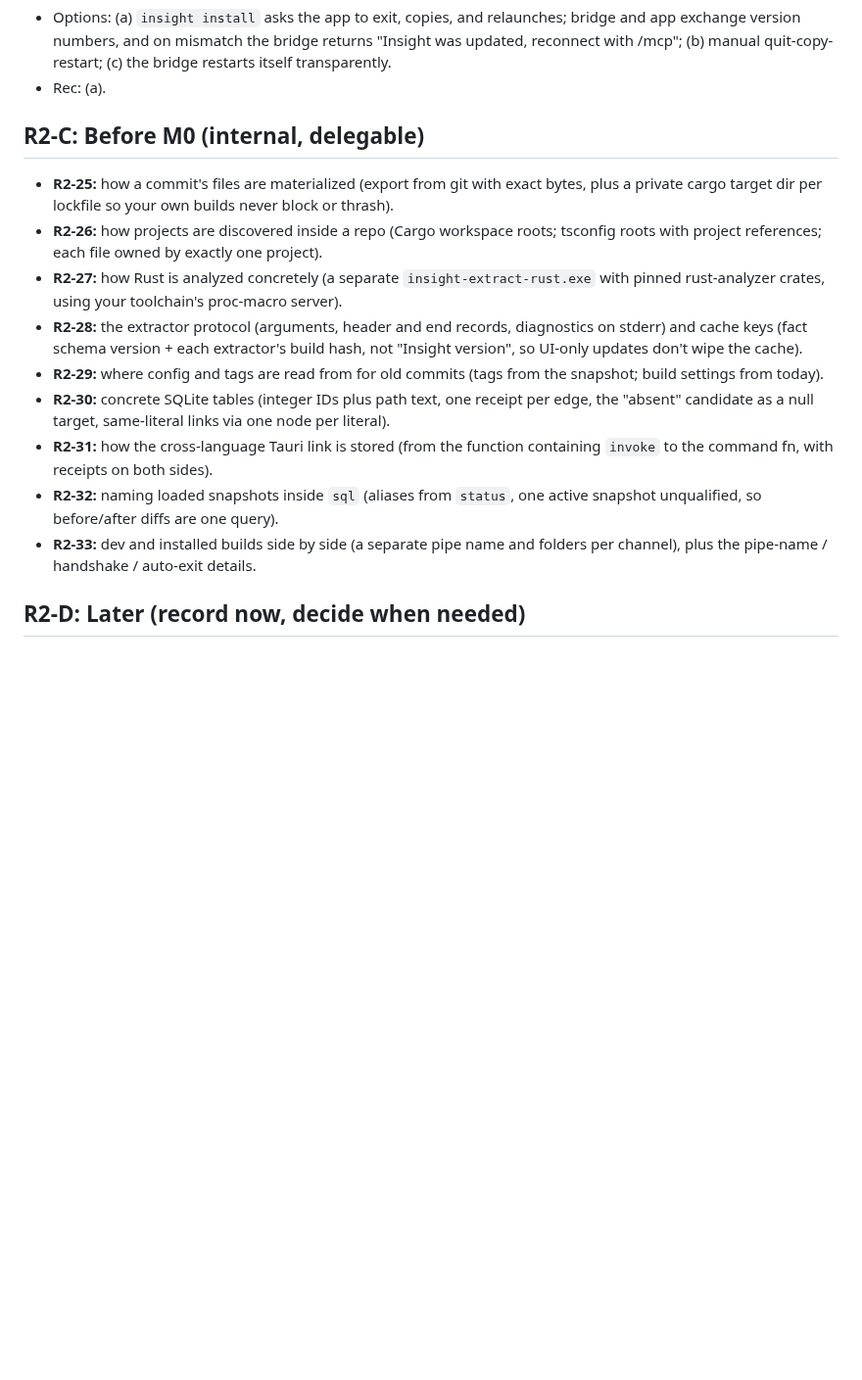
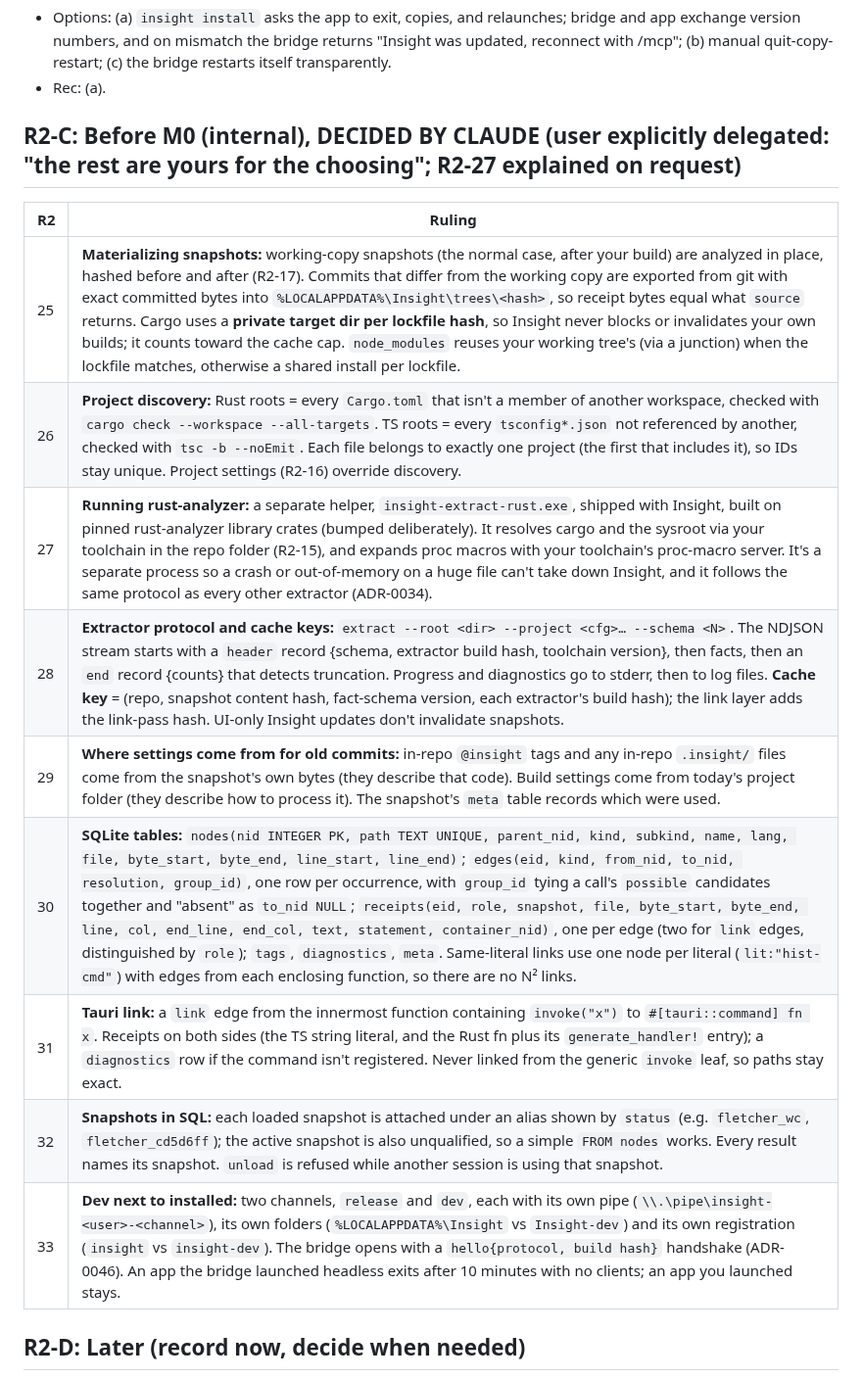
Before and after one commit to andrewsalinas09/Insight, a Markdown page: docs/BUILD-QUESTIONS.md, the part around the change. Shown at 98% size. GitHub-like rendering; blank space fills up the shorter version.

Commit message:
R2-25..R2-33 decided by Claude, delegated
Materialization, project discovery, the rust-analyzer helper, extractor protocol
and cache keys, settings for old commits, SQLite tables, the Tauri link,
snapshot aliases in SQL, dev/release channels.

Co-Authored-By: Claude Opus 5.5 <noreply@anthropic.com>

```diff
--- a/docs/BUILD-QUESTIONS.md
+++ b/docs/BUILD-QUESTIONS.md
@@ -710,17 +710,19 @@ Windows locks a running exe, and open Claude sessions keep their old bridge (and
 - Options: (a) `insight install` asks the app to exit, copies, and relaunches; bridge and app exchange version numbers, and on mismatch the bridge returns "Insight was updated, reconnect with /mcp"; (b) manual quit-copy-restart; (c) the bridge restarts itself transparently.
 - Rec: (a).
 
-## R2-C: Before M0 (internal, delegable)
+## R2-C: Before M0 (internal), DECIDED BY CLAUDE (user explicitly delegated: "the rest are yours for the choosing"; R2-27 explained on request)
 
-- **R2-25:** how a commit's files are materialized (export from git with exact bytes, plus a private cargo target dir per lockfile so your own builds never block or thrash).
-- **R2-26:** how projects are discovered inside a repo (Cargo workspace roots; tsconfig roots with project references; each file owned by exactly one project).
-- **R2-27:** how Rust is analyzed concretely (a separate `insight-extract-rust.exe` with pinned rust-analyzer crates, using your toolchain's proc-macro server).
-- **R2-28:** the extractor protocol (arguments, header and end records, diagnostics on stderr) and cache keys (fact schema version + each extractor's build hash, not "Insight version", so UI-only updates don't wipe the cache).
-- **R2-29:** where config and tags are read from for old commits (tags from the snapshot; build settings from today).
-- **R2-30:** concrete SQLite tables (integer IDs plus path text, one receipt per edge, the "absent" candidate as a null target, same-literal links via one node per literal).
-- **R2-31:** how the cross-language Tauri link is stored (from the function containing `invoke` to the command fn, with receipts on both sides).
-- **R2-32:** naming loaded snapshots inside `sql` (aliases from `status`, one active snapshot unqualified, so before/after diffs are one query).
-- **R2-33:** dev and installed builds side by side (a separate pipe name and folders per channel), plus the pipe-name / handshake / auto-exit details.
+| R2 | Ruling |
+|---|---|
+| 25 | **Materializing snapshots:** working-copy snapshots (the normal case, after your build) are analyzed in place, hashed before and after (R2-17). Commits that differ from the working copy are exported from git with exact committed bytes into `%LOCALAPPDATA%\Insight\trees\<hash>`, so receipt bytes equal what `source` returns. Cargo uses a **private target dir per lockfile hash**, so Insight never blocks or invalidates your own builds; it counts toward the cache cap. `node_modules` reuses your working tree's (via a junction) when the lockfile matches, otherwise a shared install per lockfile. |
+| 26 | **Project discovery:** Rust roots = every `Cargo.toml` that isn't a member of another workspace, checked with `cargo check --workspace --all-targets`. TS roots = every `tsconfig*.json` not referenced by another, checked with `tsc -b --noEmit`. Each file belongs to exactly one project (the first that includes it), so IDs stay unique. Project settings (R2-16) override discovery. |
+| 27 | **Running rust-analyzer:** a separate helper, `insight-extract-rust.exe`, shipped with Insight, built on pinned rust-analyzer library crates (bumped deliberately). It resolves cargo and the sysroot via your toolchain in the repo folder (R2-15), and expands proc macros with your toolchain's proc-macro server. It's a separate process so a crash or out-of-memory on a huge file can't take down Insight, and it follows the same protocol as every other extractor (ADR-0034). |
+| 28 | **Extractor protocol and cache keys:** `extract --root <dir> --project <cfg>… --schema <N>`. The NDJSON stream starts with a `header` record {schema, extractor build hash, toolchain version}, then facts, then an `end` record {counts} that detects truncation. Progress and diagnostics go to stderr, then to log files. **Cache key** = (repo, snapshot content hash, fact-schema version, each extractor's build hash); the link layer adds the link-pass hash. UI-only Insight updates don't invalidate snapshots. |
+| 29 | **Where settings come from for old commits:** in-repo `@insight` tags and any in-repo `.insight/` files come from the snapshot's own bytes (they describe that code). Build settings come from today's project folder (they describe how to process it). The snapshot's `meta` table records which were used. |
+| 30 | **SQLite tables:** `nodes(nid INTEGER PK, path TEXT UNIQUE, parent_nid, kind, subkind, name, lang, file, byte_start, byte_end, line_start, line_end)`; `edges(eid, kind, from_nid, to_nid, resolution, group_id)`, one row per occurrence, with `group_id` tying a call's `possible` candidates together and "absent" as `to_nid NULL`; `receipts(eid, role, snapshot, file, byte_start, byte_end, line, col, end_line, end_col, text, statement, container_nid)`, one per edge (two for `link` edges, distinguished by `role`); `tags`, `diagnostics`, `meta`. Same-literal links use one node per literal (`lit:"hist-cmd"`) with edges from each enclosing function, so there are no N² links. |
+| 31 | **Tauri link:** a `link` edge from the innermost function containing `invoke("x")` to `#[tauri::command] fn x`. Receipts on both sides (the TS string literal, and the Rust fn plus its `generate_handler!` entry); a `diagnostics` row if the command isn't registered. Never linked from the generic `invoke` leaf, so paths stay exact. |
+| 32 | **Snapshots in SQL:** each loaded snapshot is attached under an alias shown by `status` (e.g. `fletcher_wc`, `fletcher_cd5d6ff`); the active snapshot is also unqualified, so a simple `FROM nodes` works. Every result names its snapshot. `unload` is refused while another session is using that snapshot. |
+| 33 | **Dev next to installed:** two channels, `release` and `dev`, each with its own pipe (`\\.\pipe\insight-<user>-<channel>`), its own folders (`%LOCALAPPDATA%\Insight` vs `Insight-dev`) and its own registration (`insight` vs `insight-dev`). The bridge opens with a `hello{protocol, build hash}` handshake (ADR-0046). An app the bridge launched headless exits after 10 minutes with no clients; an app you launched stays. |
 
 ## R2-D: Later (record now, decide when needed)
 
```
